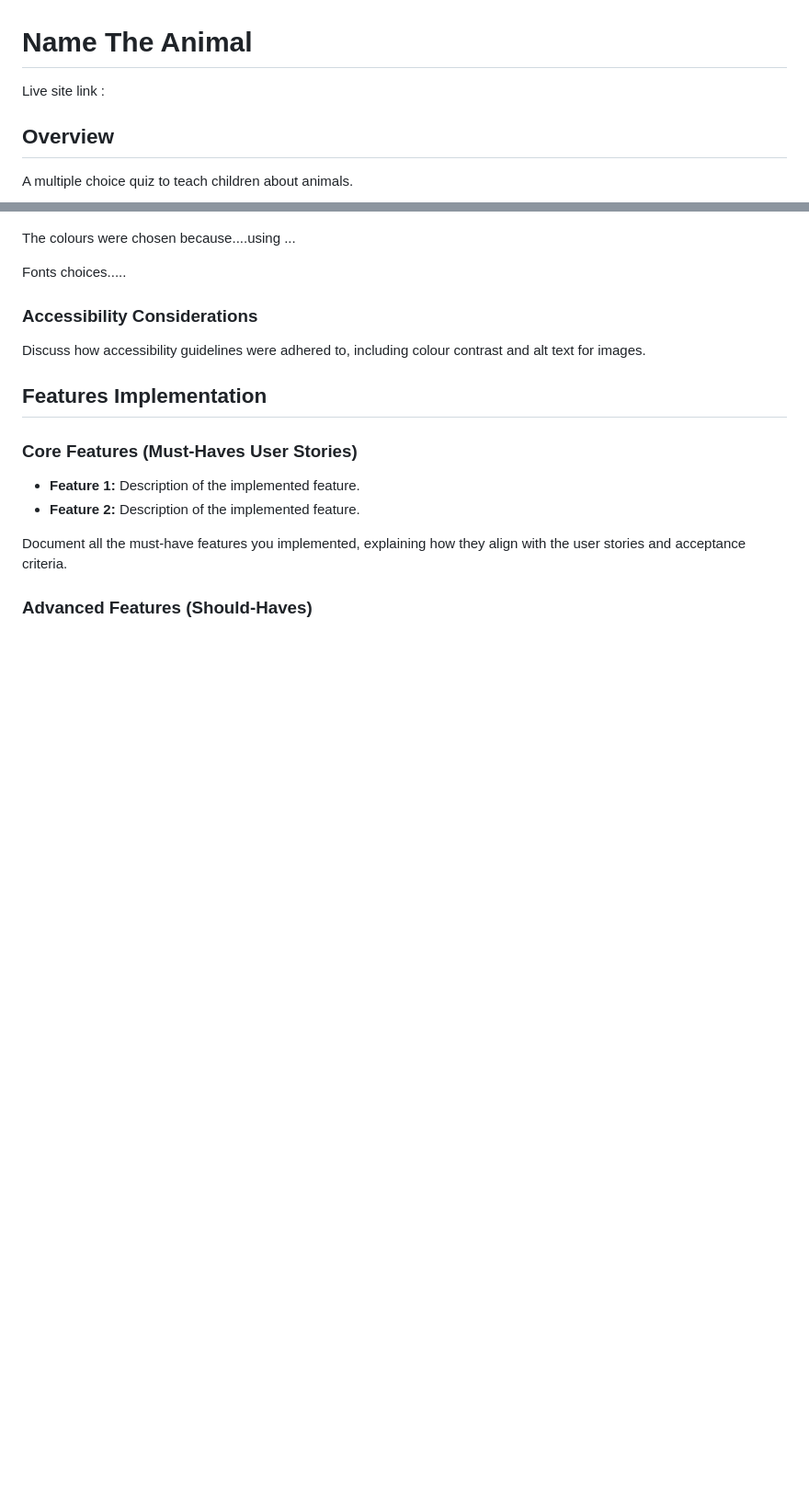
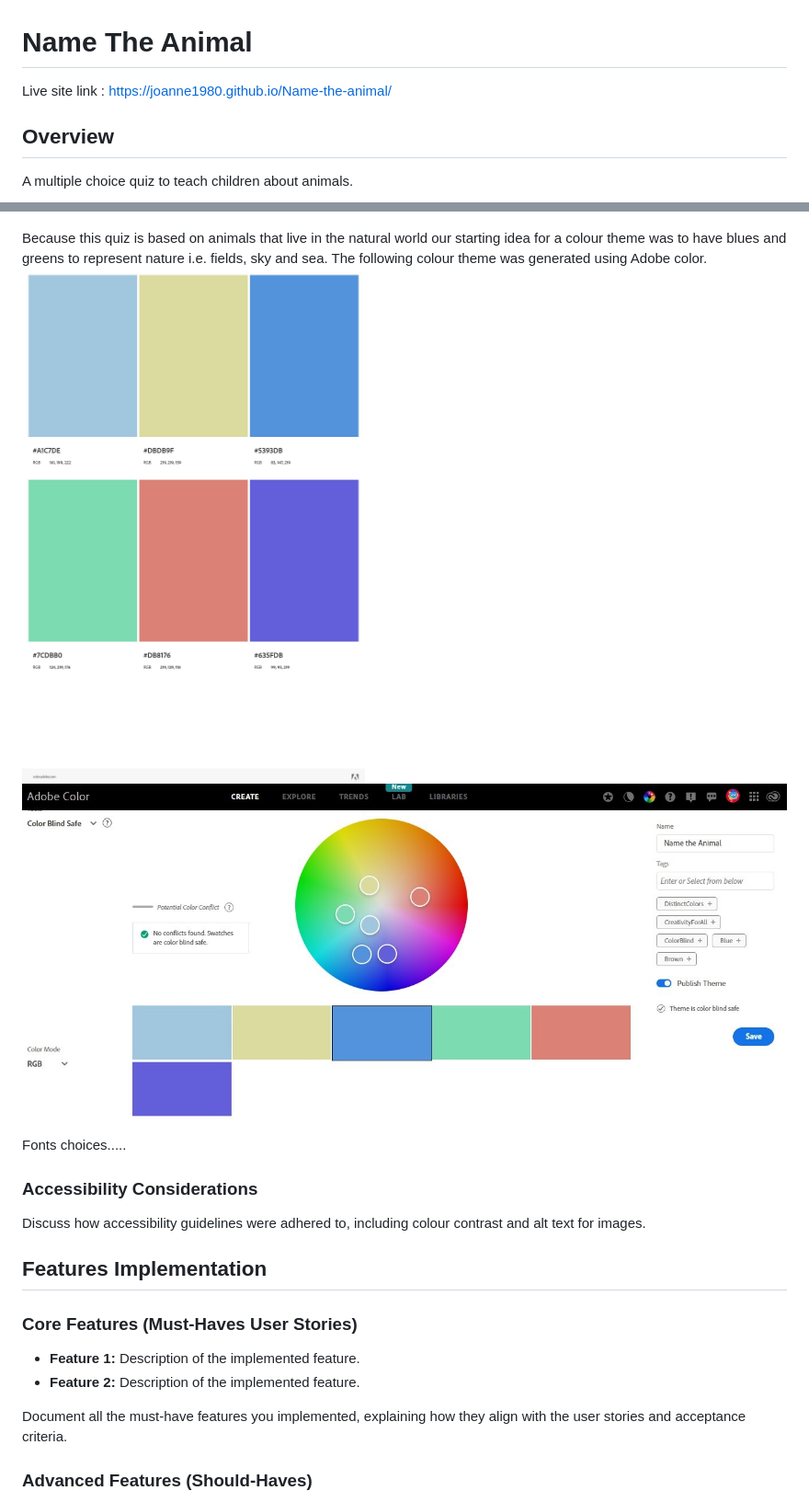
Before and after one commit to Joanne1980/Name-the-animal, a Markdown page: README.md, 2 parts joined by grey strips. Shown: that part at 92% size. GitHub-like rendering; pictures changed too: docs/Adobe color - No conflicts.jpg (added), docs/AdobeColor-Name-the-Animals.jpeg (added); blank space fills up the shorter version.

Commit message:
add to README the  live link, colour theme details and some  success and challenge info

```diff
--- a/README.md
+++ b/README.md
@@ -1,6 +1,6 @@
 # Name The Animal
 
-Live site link :
+Live site link : https://joanne1980.github.io/Name-the-animal/
 
 ## Overview
 A multiple choice quiz to teach children about animals.
@@ -79,7 +79,11 @@ Designed mobile first with the following wireframes:
 ![picture alt](/docs/wireframe4.png "page layout for animal offspring quiz")
 
 
-The colours were chosen because....using ...
+Because this quiz is based on animals that live in the natural world our starting idea
+for a colour theme was to have blues and greens to represent nature i.e. fields, sky and sea.
+The following colour theme was generated using Adobe color.
+![picture alt](/docs/AdobeColor-Name-the-Animals.jpeg "Generated colour theme from AdobeColor")
+![picture alt](/docs/Adobe%20color%20-%20No%20conflicts.jpg "Colour theme colour blind check result")
 
 Fonts choices.....
 
```
Also changed, not shown: other parts of README.md (+3 -0 lines).
